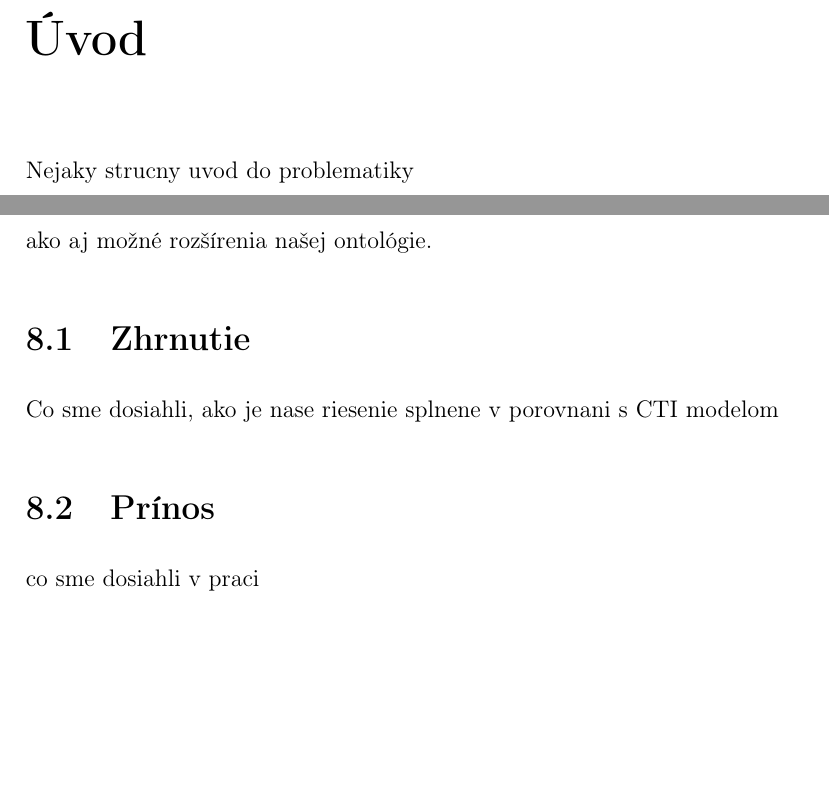
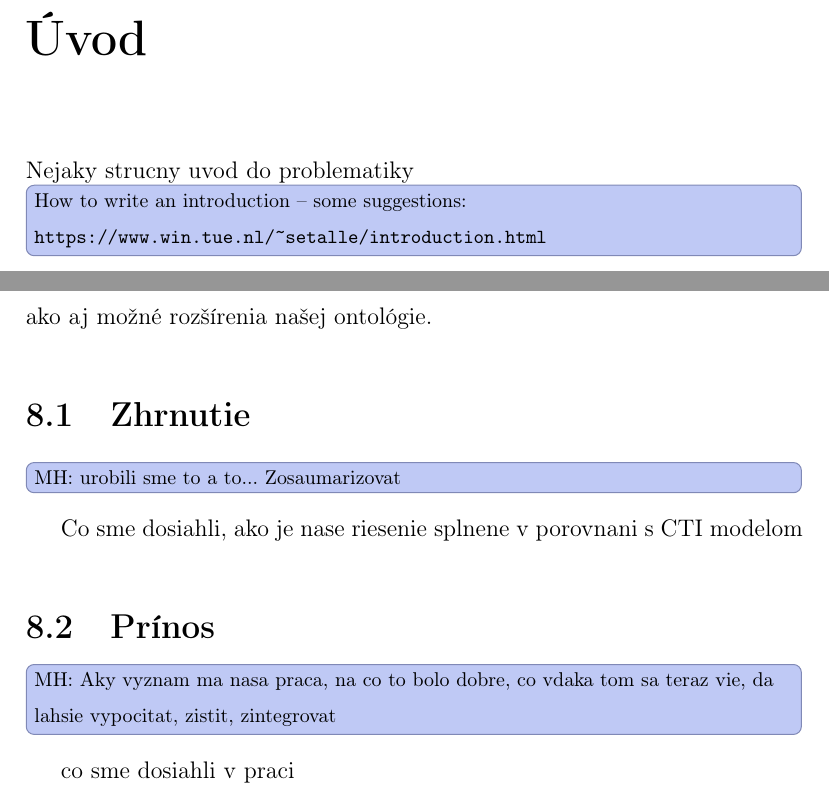
Before and after one commit to rychtovy24/diplomova_praca, a LaTeX thesis (dokument/main.tex): two parts of pages 11 and 60 of 64 before the commit and two parts of pages 11 and 60 of 65 after it, joined at a grey line, cut so that both start at the same text, the shorter picture padded with empty space. Compiled offline with pdfLaTeX.

Commit message:
suggetions added

```diff
--- a/dokument/main.tex
+++ b/dokument/main.tex
@@ -169,6 +169,9 @@ An abstract in english language
 % treba este prejst dokument ci je kod spravne formatovany
 \chapter{Úvod}\label{chap:intro}
 Nejaky strucny uvod do problematiky
+
+\overview{How to write an introduction -- some suggestions:\\
+\url{https://www.win.tue.nl/~setalle/introduction.html}}
 
 %%%%%%%%%%%%%%%%%%%%%%%%%%%%%%%%%%%%%%%%%%%%%%%%%%%%%%%%%%%%%%
 %%%%%%%%%%%%%%%%%%%%%%%%%%%%%%%%%%%%%%%%%%%%%%%%%%%%%%%%%%%%%%
@@ -1045,10 +1048,13 @@ postup a popis vyhodnocovania konzistentnosti ABox-u
 \chapter{Záver}
 V predchádzajúcej kapitole sme si overili, že naše dáta sú konzistentné a ukázali sme si príklady použiteľnosti našej ontológie. V tejto záverečnej kapitole si zhrnieme, čo sme spravili, aký celkový prínos má naša práca pre publikovanie sémantických spravodajských dát o bezpečnostných hrozbách, ako aj možné rozšírenia našej ontológie.
 \section{Zhrnutie}
+\overview{MH: urobili sme to a to... Zosaumarizovat}
 Co sme dosiahli, ako je nase riesenie splnene v porovnani s CTI modelom
 
 
 \section{Prínos}
+\overview{MH: Aky vyznam ma nasa praca, na co to bolo dobre, co vdaka tom
+sa teraz vie, da lahsie vypocitat, zistit, zintegrovat}
 co sme dosiahli v praci
 
 
```
Also changed, not shown: dokument/main.pdf, dokument/main.tex (1 more changed lines), 3 other files.
